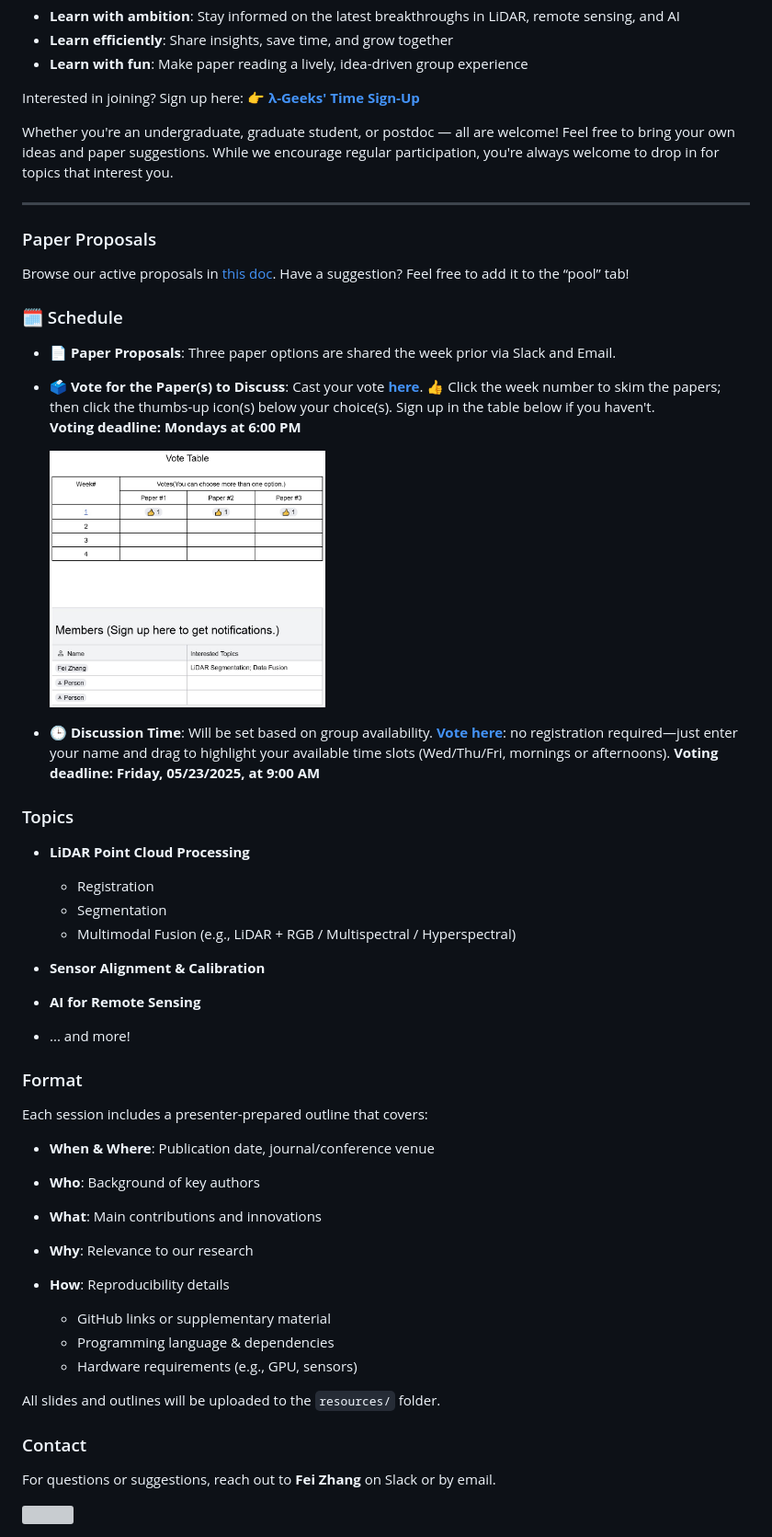
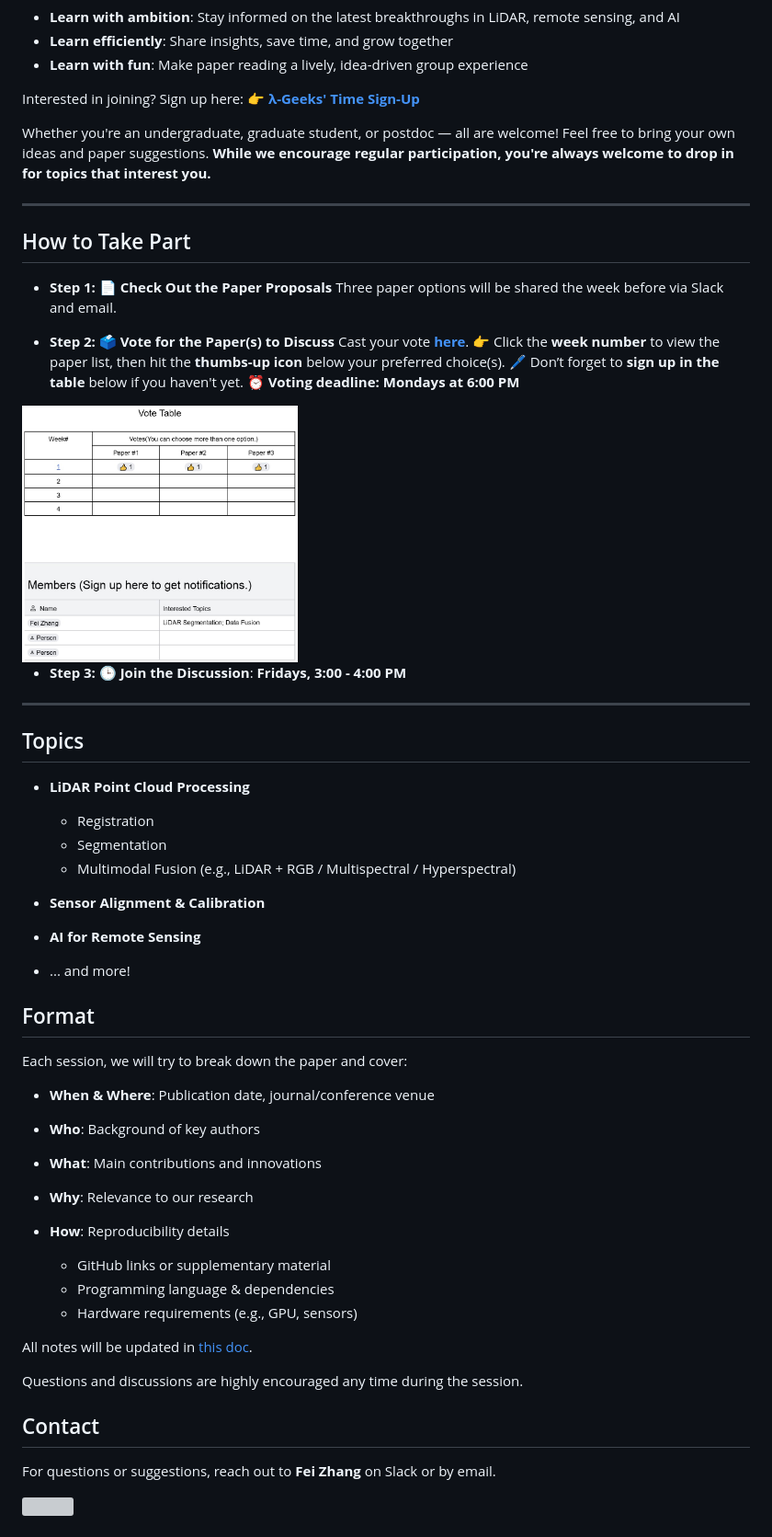
Before and after one commit to VIRSA-Lab/lambda-geeks-time, a Markdown page: README.md, the part around the change. Shown at 92% size. GitHub-like rendering; grey boxes are pictures that could not be loaded.

Commit message:
refactor: reorganize README sections for clarity and consistency

```diff
--- a/README.md
+++ b/README.md
@@ -21,39 +21,33 @@ Interested in joining? Sign up here:
 👉 [**λ-Geeks' Time Sign-Up**](https://docs.google.com/document/d/1qtEVUmaqrHbyZwN6tZVJzuS0EeOU4mtVxyJrCBGTMvU/edit?tab=t.mds9qz7e29is#bookmark=id.msxv37lwb7ma)
 
 Whether you're an undergraduate, graduate student, or postdoc — all are welcome!
-Feel free to bring your own ideas and paper suggestions. While we encourage regular participation, you're always welcome to drop in for topics that interest you.
+Feel free to bring your own ideas and paper suggestions. **While we encourage regular participation, you're always welcome to drop in for topics that interest you.**
 
 ---
 
-### Paper Proposals
-
-Browse our active proposals in [this doc](https://docs.google.com/document/d/1qtEVUmaqrHbyZwN6tZVJzuS0EeOU4mtVxyJrCBGTMvU/edit?tab=t.0).
-Have a suggestion? Feel free to add it to the “pool” tab!
 
 
-### 🗓️ Schedule
+## How to Take Part
 
+- **Step 1: 📄 Check Out the Paper Proposals**
+Three paper options will be shared the week before via Slack and email.
 
-* **📄 Paper Proposals**:
-  Three paper options are shared the week prior via Slack and Email.
+- **Step 2: 🗳️ Vote for the Paper(s) to Discuss**
+Cast your vote [**here**](https://docs.google.com/document/d/1qtEVUmaqrHbyZwN6tZVJzuS0EeOU4mtVxyJrCBGTMvU/edit?tab=t.mds9qz7e29is).
+👉 Click the **week number** to view the paper list, then hit the **thumbs-up icon** below your preferred choice(s).
+🖊️ Don’t forget to **sign up in the table** below if you haven't yet.
+⏰ **Voting deadline: Mondays at 6:00 PM**
 
-* **🗳️ Vote for the Paper(s) to Discuss**:
-  Cast your vote [**here**](https://docs.google.com/document/d/1qtEVUmaqrHbyZwN6tZVJzuS0EeOU4mtVxyJrCBGTMvU/edit?tab=t.mds9qz7e29is).
-  👍 Click the week number to skim the papers; then click the thumbs-up icon(s) below your choice(s). Sign up in the table below if you haven't.
-  **Voting deadline: Mondays at 6:00 PM**
+<img src="resources/Vote_sign_up.jpg" width="300" height="300">
 
-  <img src="resources/Vote_sign_up.jpg" width="300" height="300">
-
-* **🕒 Discussion Time**:
-  Will be set based on group availability.
-  [**Vote here**](https://www.when2meet.com/?30671185-vrTcK): no registration required—just enter your name and drag to highlight your available time slots (Wed/Thu/Fri, mornings or afternoons).
-  **Voting deadline: Friday, 05/23/2025, at 9:00 AM**
+- **Step 3: 🕒 Join the Discussion**: **Fridays, 3:00 - 4:00 PM**
 
 
 
+---
 
 
-### Topics
+## Topics
 
 * **LiDAR Point Cloud Processing**
 
@@ -66,9 +60,9 @@ Have a suggestion? Feel free to add it to the “pool” tab!
 
 
 
-### Format
+## Format
 
-Each session includes a presenter-prepared outline that covers:
+Each session, we will try to break down the paper and cover:
 
 * **When & Where**: Publication date, journal/conference venue
 * **Who**: Background of key authors
@@ -80,9 +74,11 @@ Each session includes a presenter-prepared outline that covers:
   * Programming language & dependencies
   * Hardware requirements (e.g., GPU, sensors)
 
-All slides and outlines will be uploaded to the `resources/` folder.
+All notes will be updated in [this doc](https://docs.google.com/document/d/1qtEVUmaqrHbyZwN6tZVJzuS0EeOU4mtVxyJrCBGTMvU/edit?tab=t.0).
 
-### Contact
+Questions and discussions are highly encouraged any time during the session.
+
+## Contact
 
 For questions or suggestions, reach out to **Fei Zhang** on Slack or by email.
 
```
